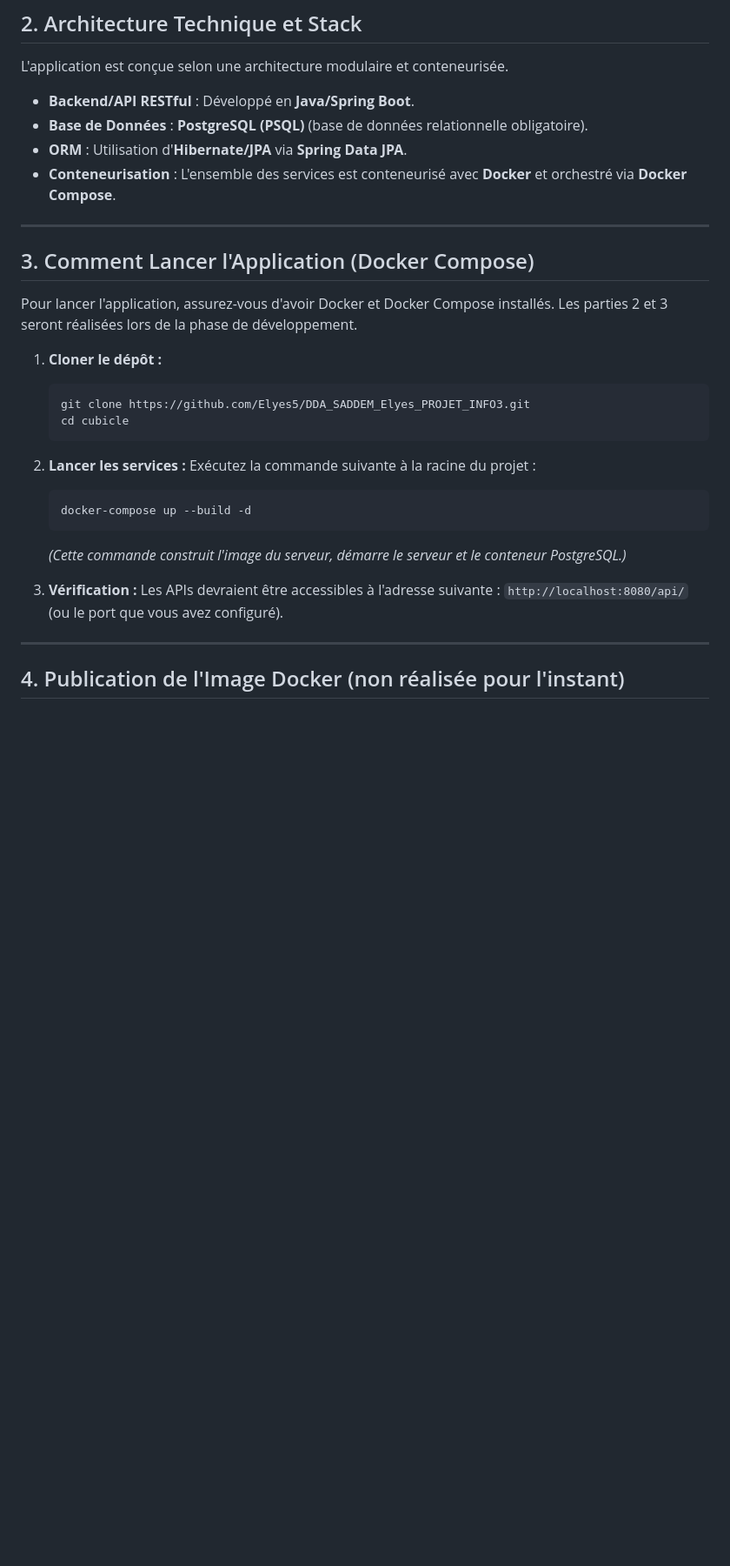
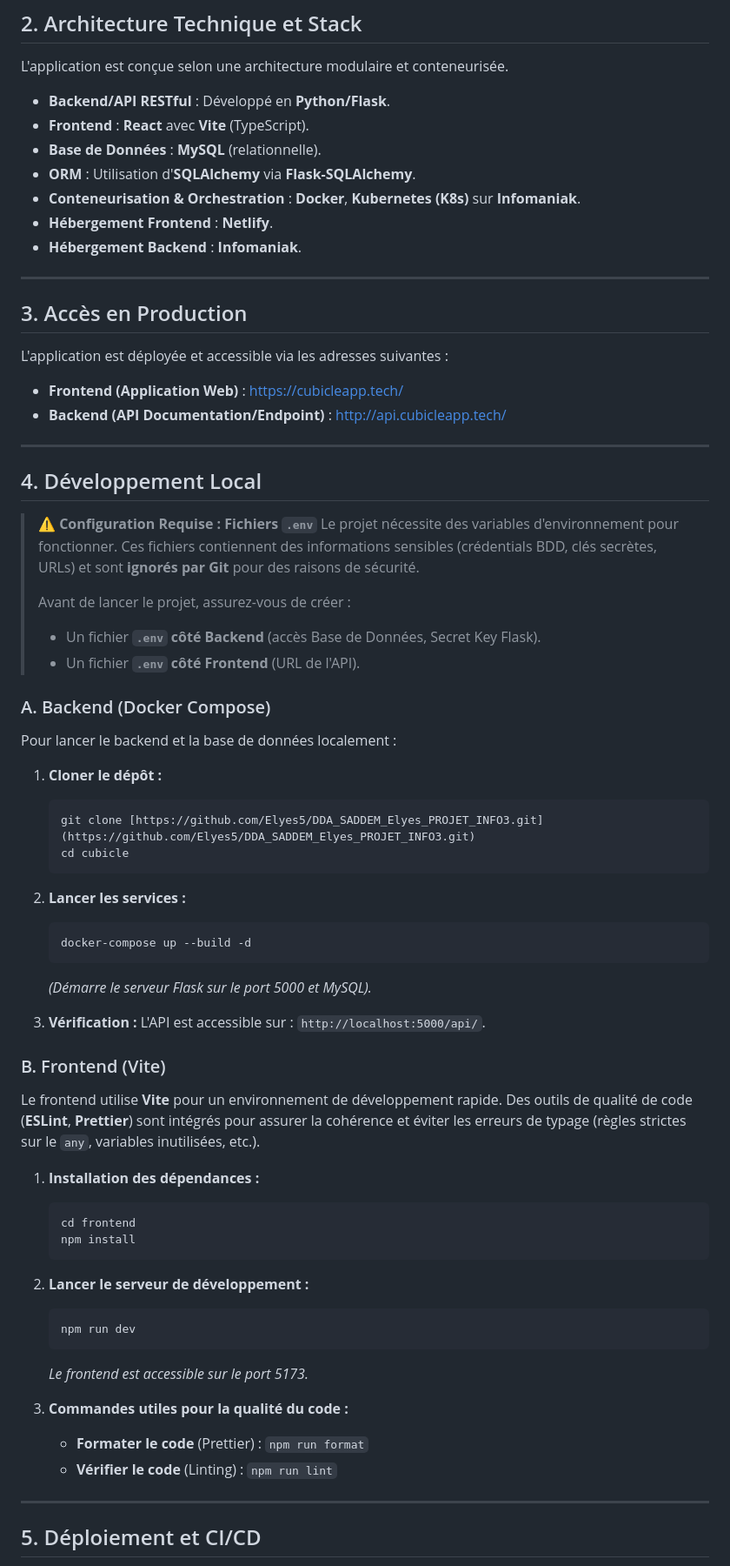
Before and after one commit to Elyes5/DDA_SADDEM_Elyes_PROJET_INFO3, a Markdown page: README.md, the part around one of its changes. Shown at 87% size. Rendered like a GitHub page; blank space fills up the shorter version.

Commit message:
doc(cubicle) add documentation for CI/CD front and deployment and update APIs

````diff
--- a/README.md
+++ b/README.md
@@ -14,37 +14,74 @@ L'application vise à formaliser les échanges entre développeurs en permettant
 
 L'application est conçue selon une architecture modulaire et conteneurisée.
 
-- **Backend/API RESTful** : Développé en **Java/Spring Boot**.
-- **Base de Données** : **PostgreSQL (PSQL)** (base de données relationnelle obligatoire).
-- **ORM** : Utilisation d'**Hibernate/JPA** via **Spring Data JPA**.
-- **Conteneurisation** : L'ensemble des services est conteneurisé avec **Docker** et orchestré via **Docker Compose**.
+- **Backend/API RESTful** : Développé en **Python/Flask**.
+- **Frontend** : **React** avec **Vite** (TypeScript).
+- **Base de Données** : **MySQL** (relationnelle).
+- **ORM** : Utilisation d'**SQLAlchemy** via **Flask-SQLAlchemy**.
+- **Conteneurisation & Orchestration** : **Docker**, **Kubernetes (K8s)** sur **Infomaniak**.
+- **Hébergement Frontend** : **Netlify**.
+- **Hébergement Backend** : **Infomaniak**.
 
 ---
 
-## 3. Comment Lancer l'Application (Docker Compose)
+## 3. Accès en Production
 
-Pour lancer l'application, assurez-vous d'avoir Docker et Docker Compose installés. Les parties 2 et 3 seront réalisées lors de la phase de développement.
+L'application est déployée et accessible via les adresses suivantes :
+
+- **Frontend (Application Web)** : [https://cubicleapp.tech/](https://cubicleapp.tech/)
+- **Backend (API Documentation/Endpoint)** : [http://api.cubicleapp.tech/](http://api.cubicleapp.tech/)
+
+---
+
+## 4. Développement Local
+
+> **⚠️ Configuration Requise : Fichiers `.env`**
+> Le projet nécessite des variables d'environnement pour fonctionner. Ces fichiers contiennent des informations sensibles (crédentials BDD, clés secrètes, URLs) et sont **ignorés par Git** pour des raisons de sécurité.
+>
+> Avant de lancer le projet, assurez-vous de créer :
+> * Un fichier **`.env` côté Backend** (accès Base de Données, Secret Key Flask).
+> * Un fichier **`.env` côté Frontend** (URL de l'API).
+
+### A. Backend (Docker Compose)
+
+Pour lancer le backend et la base de données localement :
 
 1.  **Cloner le dépôt :**
-
     ```bash
-    git clone https://github.com/Elyes5/DDA_SADDEM_Elyes_PROJET_INFO3.git
+    git clone [https://github.com/Elyes5/DDA_SADDEM_Elyes_PROJET_INFO3.git](https://github.com/Elyes5/DDA_SADDEM_Elyes_PROJET_INFO3.git)
     cd cubicle
     ```
 
 2.  **Lancer les services :**
-    Exécutez la commande suivante à la racine du projet :
-
     ```bash
     docker-compose up --build -d
     ```
-
-    _(Cette commande construit l'image du serveur, démarre le serveur et le conteneur PostgreSQL.)_
+    *(Démarre le serveur Flask sur le port 5000 et MySQL).*
 
 3.  **Vérification :**
-    Les APIs devraient être accessibles à l'adresse suivante : `http://localhost:8080/api/` (ou le port que vous avez configuré).
+    L'API est accessible sur : `http://localhost:5000/api/`.
+
+### B. Frontend (Vite)
+
+Le frontend utilise **Vite** pour un environnement de développement rapide. Des outils de qualité de code (**ESLint**, **Prettier**) sont intégrés pour assurer la cohérence et éviter les erreurs de typage (règles strictes sur le `any`, variables inutilisées, etc.).
+
+1.  **Installation des dépendances :**
+    ```bash
+    cd frontend
+    npm install
+    ```
+
+2.  **Lancer le serveur de développement :**
+    ```bash
+    npm run dev
+    ```
+    *Le frontend est accessible sur le port 5173.*
+
+3.  **Commandes utiles pour la qualité du code :**
+    - **Formater le code** (Prettier) : `npm run format`
+    - **Vérifier le code** (Linting) : `npm run lint`
 
 ---
 
-## 4. Publication de l'Image Docker (non réalisée pour l'instant)
+## 5. Déploiement et CI/CD
 
````
Also changed, not shown: other parts of README.md (+52 -28 lines).
